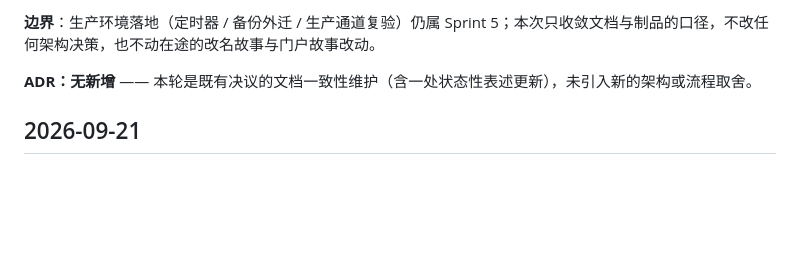
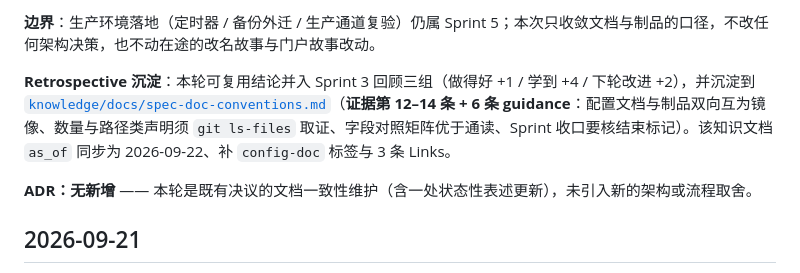
Before and after one commit to ethanhuangcst/memory.agent-mate.ai, a Markdown page: memory.agent-mate.ai/specs/change-log.md, the part around the change. GitHub-like rendering; blank space fills up the shorter version.

```diff
--- a/memory.agent-mate.ai/specs/change-log.md
+++ b/memory.agent-mate.ai/specs/change-log.md
@@ -28,6 +28,8 @@
 **验证**：`make doc-links`（33 个 Markdown / 相对链接 0 悬空）· `make secret-check` · `make attestation-paths`（五路径）· `make preflight-test`（5/5）· 四支探针 `mcp-smoke.sh` / `iso-probe.sh` / `limits-probe.sh` / `gc-probe.sh` 均 `rc=0` · `git diff --check` 干净。
 
 **边界**：生产环境落地（定时器 / 备份外迁 / 生产通道复验）仍属 Sprint 5；本次只收敛文档与制品的口径，不改任何架构决策，也不动在途的改名故事与门户故事改动。
+
+**Retrospective 沉淀**：本轮可复用结论并入 Sprint 3 回顾三组（做得好 +1 / 学到 +4 / 下轮改进 +2），并沉淀到 [`knowledge/docs/spec-doc-conventions.md`](knowledge/docs/spec-doc-conventions.md)（**证据第 12–14 条 + 6 条 guidance**：配置文档与制品双向互为镜像、数量与路径类声明须 `git ls-files` 取证、字段对照矩阵优于通读、Sprint 收口要核结束标记）。该知识文档 `as_of` 同步为 2026-09-22、补 `config-doc` 标签与 3 条 Links。
 
 **ADR：无新增** —— 本轮是既有决议的文档一致性维护（含一处状态性表述更新），未引入新的架构或流程取舍。
 
```
Also changed, not shown: memory.agent-mate.ai/specs/sprint-plan.md (+3 -0 lines), 1 other file.
